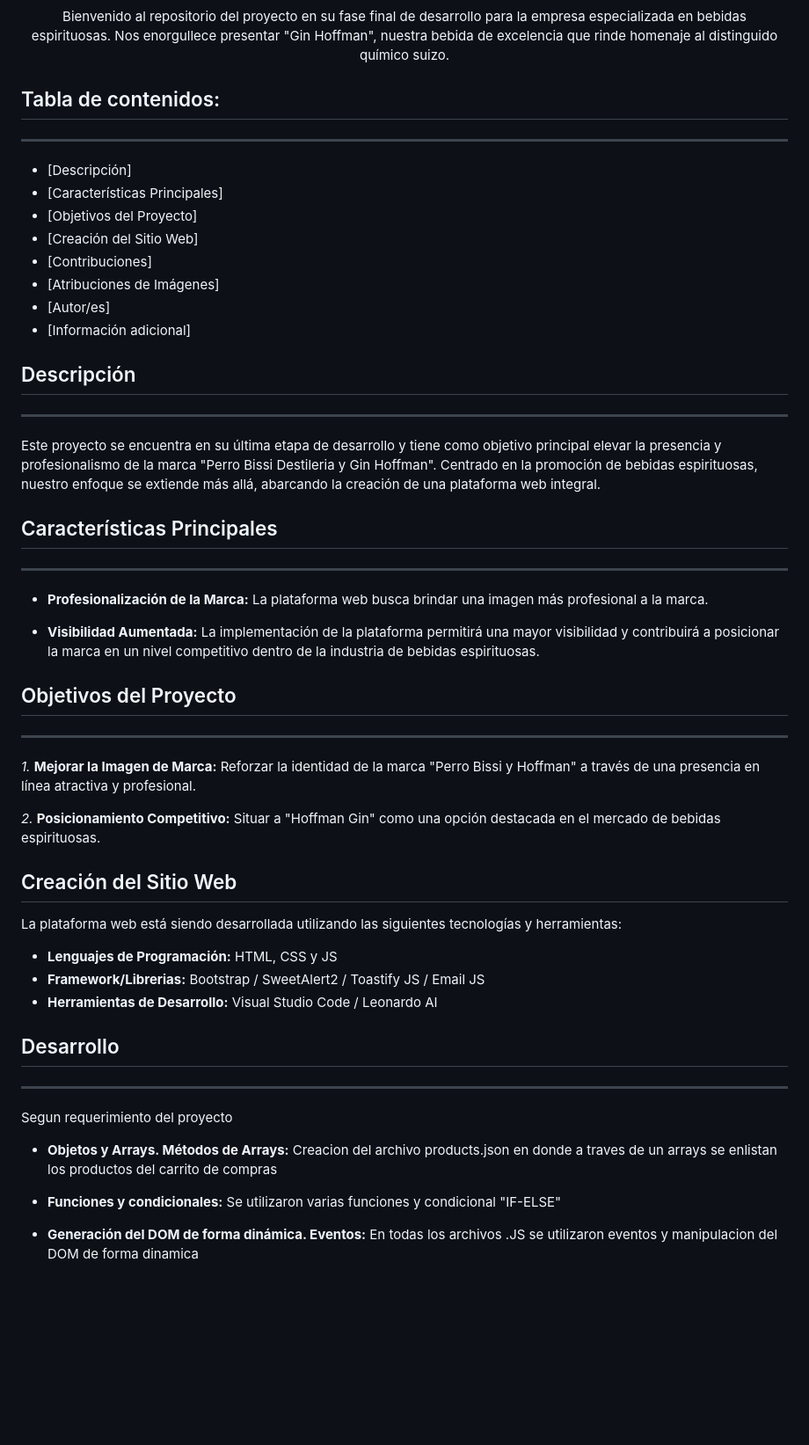
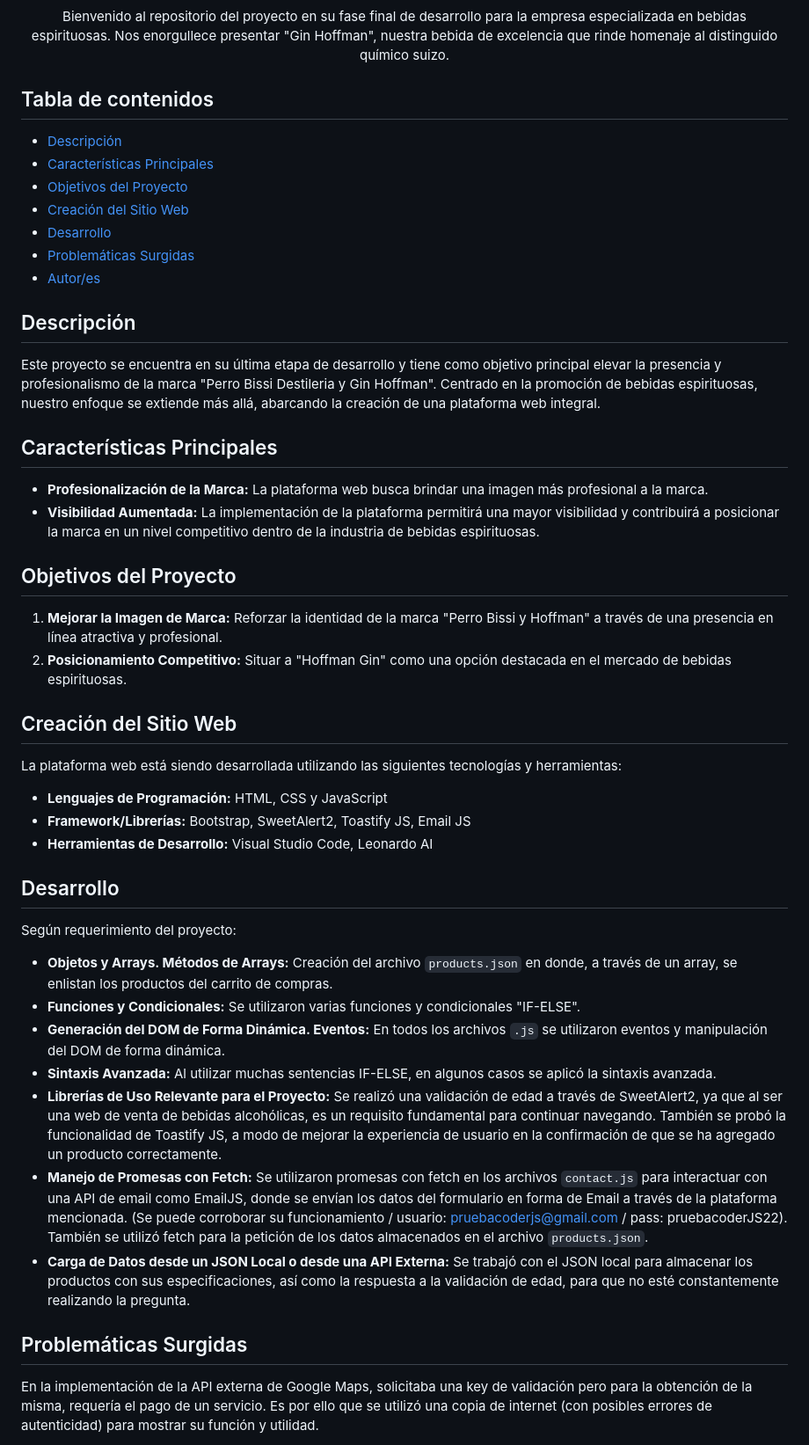
Before and after one commit to nicoyasso/proyectoFinalJS-Yassogna, a Markdown page: README.md, the part around one of its changes. Shown at 88% size. GitHub-like rendering; blank space fills up the shorter version.

```diff
--- a/README.md
+++ b/README.md
@@ -1,53 +1,51 @@
 <p align="center"><img src="/assets/img/logo_foot.png"/></p>
 <p align="center">Bienvenido al repositorio del proyecto en su fase final de desarrollo para la empresa especializada en bebidas espirituosas. Nos enorgullece presentar "Gin Hoffman", nuestra bebida de excelencia que rinde homenaje al distinguido químico suizo.</p>
 
+## Tabla de contenidos
 
-## Tabla de contenidos:
----
-
-- [Descripción]
-- [Características Principales]
-- [Objetivos del Proyecto]
-- [Creación del Sitio Web]
-- [Contribuciones]
-- [Atribuciones de Imágenes]
-- [Autor/es]
-- [Información adicional]
-
-
+- [Descripción](#descripción)
+- [Características Principales](#características-principales)
+- [Objetivos del Proyecto](#objetivos-del-proyecto)
+- [Creación del Sitio Web](#creación-del-sitio-web)
+- [Desarrollo](#desarrollo)
+- [Problemáticas Surgidas](#problemáticas-surgidas)
+- [Autor/es](#autores)
 
 ## Descripción
----
+
 Este proyecto se encuentra en su última etapa de desarrollo y tiene como objetivo principal elevar la presencia y profesionalismo de la marca "Perro Bissi Destileria y Gin Hoffman". Centrado en la promoción de bebidas espirituosas, nuestro enfoque se extiende más allá, abarcando la creación de una plataforma web integral.
 
 ## Características Principales
----
+
 - **Profesionalización de la Marca:** La plataforma web busca brindar una imagen más profesional a la marca.
-
 - **Visibilidad Aumentada:** La implementación de la plataforma permitirá una mayor visibilidad y contribuirá a posicionar la marca en un nivel competitivo dentro de la industria de bebidas espirituosas.
 
 ## Objetivos del Proyecto
----
-*1.* **Mejorar la Imagen de Marca:** Reforzar la identidad de la marca "Perro Bissi y Hoffman" a través de una presencia en línea atractiva y profesional.
 
-*2.* **Posicionamiento Competitivo:** Situar a "Hoffman Gin" como una opción destacada en el mercado de bebidas espirituosas.
+1. **Mejorar la Imagen de Marca:** Reforzar la identidad de la marca "Perro Bissi y Hoffman" a través de una presencia en línea atractiva y profesional.
+2. **Posicionamiento Competitivo:** Situar a "Hoffman Gin" como una opción destacada en el mercado de bebidas espirituosas.
 
 ## Creación del Sitio Web
 
 La plataforma web está siendo desarrollada utilizando las siguientes tecnologías y herramientas:
 
-- **Lenguajes de Programación:** HTML, CSS y JS
-- **Framework/Librerias:** Bootstrap / SweetAlert2 / Toastify JS / Email JS
-- **Herramientas de Desarrollo:** Visual Studio Code / Leonardo AI
+- **Lenguajes de Programación:** HTML, CSS y JavaScript
+- **Framework/Librerías:** Bootstrap, SweetAlert2, Toastify JS, Email JS
+- **Herramientas de Desarrollo:** Visual Studio Code, Leonardo AI
 
 ## Desarrollo
----
 
-Segun requerimiento del proyecto
+Según requerimiento del proyecto:
 
-- **Objetos y Arrays. Métodos de Arrays:** Creacion del archivo products.json en donde a traves de un arrays se enlistan los productos del carrito de compras
+- **Objetos y Arrays. Métodos de Arrays:** Creación del archivo `products.json` en donde, a través de un array, se enlistan los productos del carrito de compras.
+- **Funciones y Condicionales:** Se utilizaron varias funciones y condicionales "IF-ELSE".
+- **Generación del DOM de Forma Dinámica. Eventos:** En todos los archivos `.js` se utilizaron eventos y manipulación del DOM de forma dinámica.
+- **Sintaxis Avanzada:** Al utilizar muchas sentencias IF-ELSE, en algunos casos se aplicó la sintaxis avanzada.
+- **Librerías de Uso Relevante para el Proyecto:** Se realizó una validación de edad a través de SweetAlert2, ya que al ser una web de venta de bebidas alcohólicas, es un requisito fundamental para continuar navegando. También se probó la funcionalidad de Toastify JS, a modo de mejorar la experiencia de usuario en la confirmación de que se ha agregado un producto correctamente.
+- **Manejo de Promesas con Fetch:** Se utilizaron promesas con fetch en los archivos `contact.js` para interactuar con una API de email como EmailJS, donde se envían los datos del formulario en forma de Email a través de la plataforma mencionada. (Se puede corroborar su funcionamiento / usuario: pruebacoderjs@gmail.com / pass: pruebacoderJS22). También se utilizó fetch para la petición de los datos almacenados en el archivo `products.json`.
+- **Carga de Datos desde un JSON Local o desde una API Externa:** Se trabajó con el JSON local para almacenar los productos con sus especificaciones, así como la respuesta a la validación de edad, para que no esté constantemente realizando la pregunta.
 
-- **Funciones y condicionales:** Se utilizaron varias funciones y condicional "IF-ELSE"
+## Problemáticas Surgidas
 
-- **Generación del DOM de forma dinámica. Eventos:** En todas los archivos .JS se utilizaron eventos y manipulacion del DOM de forma dinamica
+En la implementación de la API externa de Google Maps, solicitaba una key de validación pero para la obtención de la misma, requería el pago de un servicio. Es por ello que se utilizó una copia de internet (con posibles errores de autenticidad) para mostrar su función y utilidad.
 
```
Also changed, not shown: other parts of README.md (+3 -21 lines).
